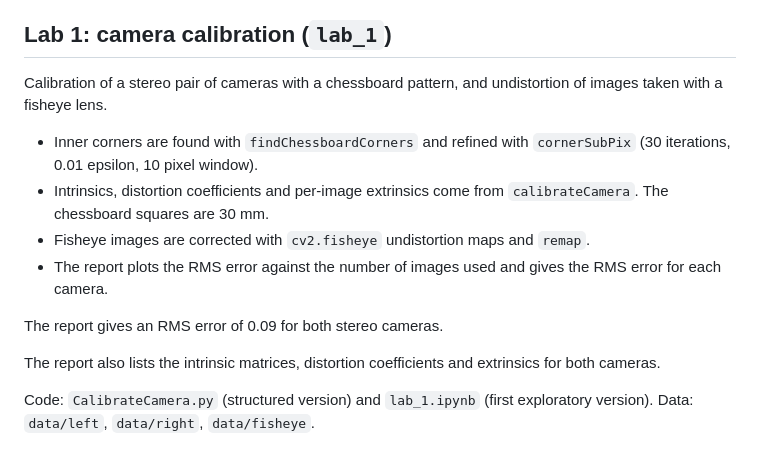
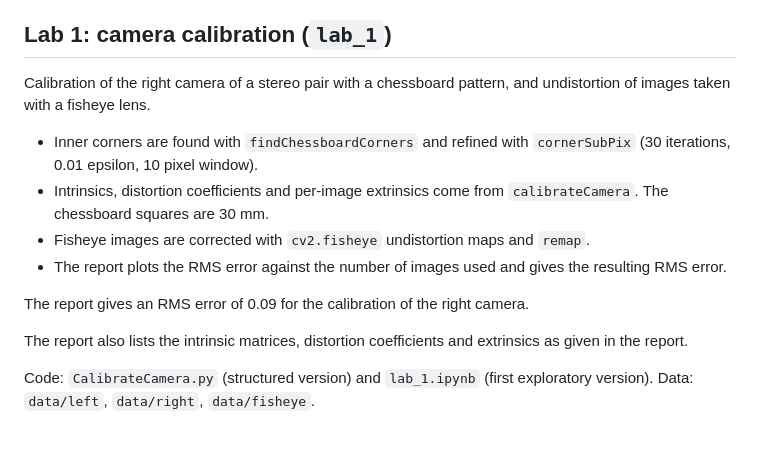
Before and after one commit to Drakit0/Computer-Vision-Projects, a Markdown page: README.md, the part around the change. GitHub-like rendering.

Commit message:
Correct Lab 1 calibration wording in README

```diff
--- a/README.md
+++ b/README.md
@@ -6,16 +6,16 @@ They were done in pairs at Universidad Pontificia Comillas (ICAI), course 2024-2
 
 ## Lab 1: camera calibration (`lab_1`)
 
-Calibration of a stereo pair of cameras with a chessboard pattern, and undistortion of images taken with a fisheye lens.
+Calibration of the right camera of a stereo pair with a chessboard pattern, and undistortion of images taken with a fisheye lens.
 
 - Inner corners are found with `findChessboardCorners` and refined with `cornerSubPix` (30 iterations, 0.01 epsilon, 10 pixel window).
 - Intrinsics, distortion coefficients and per-image extrinsics come from `calibrateCamera`. The chessboard squares are 30 mm.
 - Fisheye images are corrected with `cv2.fisheye` undistortion maps and `remap`.
-- The report plots the RMS error against the number of images used and gives the RMS error for each camera.
+- The report plots the RMS error against the number of images used and gives the resulting RMS error.
 
-The report gives an RMS error of 0.09 for both stereo cameras.
+The report gives an RMS error of 0.09 for the calibration of the right camera.
 
-The report also lists the intrinsic matrices, distortion coefficients and extrinsics for both cameras.
+The report also lists the intrinsic matrices, distortion coefficients and extrinsics as given in the report.
 
 Code: `CalibrateCamera.py` (structured version) and `lab_1.ipynb` (first exploratory version). Data: `data/left`, `data/right`, `data/fisheye`.
 
```
